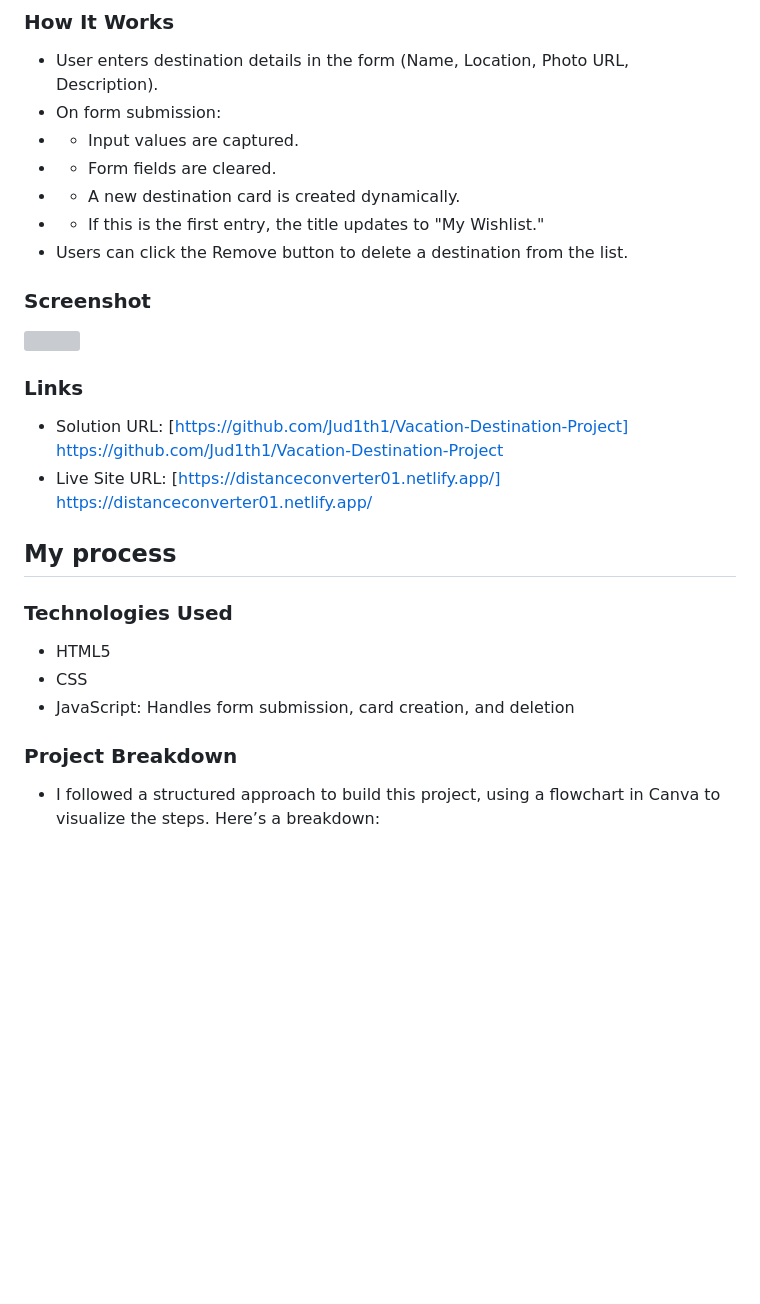
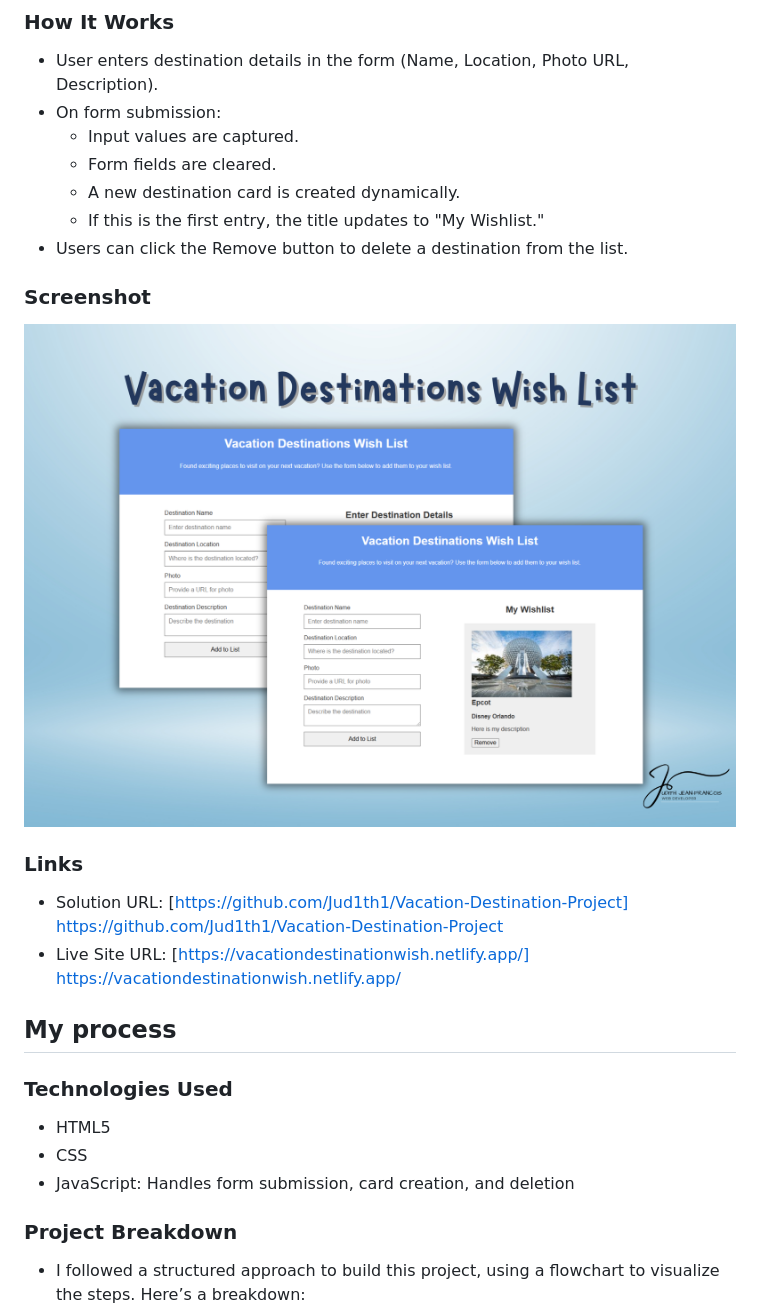
Before and after one commit to Jud1th1/Vacation-Destination-Project, a Markdown page: README.md, the part around the change. Drawn GitHub-style; pictures changed too: images/Vacation Destination.png (added); blank space fills up the shorter version; grey boxes are pictures that could not be loaded.

Commit message:
Adding live site & screenshot for readme file

```diff
--- a/README.md
+++ b/README.md
@@ -29,20 +29,20 @@ This project allows users to create a wish list of vacation destinations by subm
 
 - User enters destination details in the form (Name, Location, Photo URL, Description).
 - On form submission:
-- - Input values are captured.
-- - Form fields are cleared.
-- - A new destination card is created dynamically.
-- - If this is the first entry, the title updates to "My Wishlist."
+  - Input values are captured.
+  - Form fields are cleared.
+  - A new destination card is created dynamically.
+  - If this is the first entry, the title updates to "My Wishlist."
 - Users can click the Remove button to delete a destination from the list.
 
 ### Screenshot
 
-![](/screenshot.png)
+![](/images/Vacation%20Destination.png)
 
 ### Links
 
 - Solution URL: [https://github.com/Jud1th1/Vacation-Destination-Project] https://github.com/Jud1th1/Vacation-Destination-Project
-- Live Site URL: [https://distanceconverter01.netlify.app/] https://distanceconverter01.netlify.app/
+- Live Site URL: [https://vacationdestinationwish.netlify.app/] https://vacationdestinationwish.netlify.app/
 
 ## My process
 
@@ -54,7 +54,7 @@ This project allows users to create a wish list of vacation destinations by subm
 
 ### Project Breakdown
 
-- I followed a structured approach to build this project, using a flowchart in Canva to visualize the steps. Here’s a breakdown:
+- I followed a structured approach to build this project, using a flowchart to visualize the steps. Here’s a breakdown:
   ![](/images/Vacation%20Destination%20Flowchart.png)
 
 1️⃣ Form Submission Handling
```
